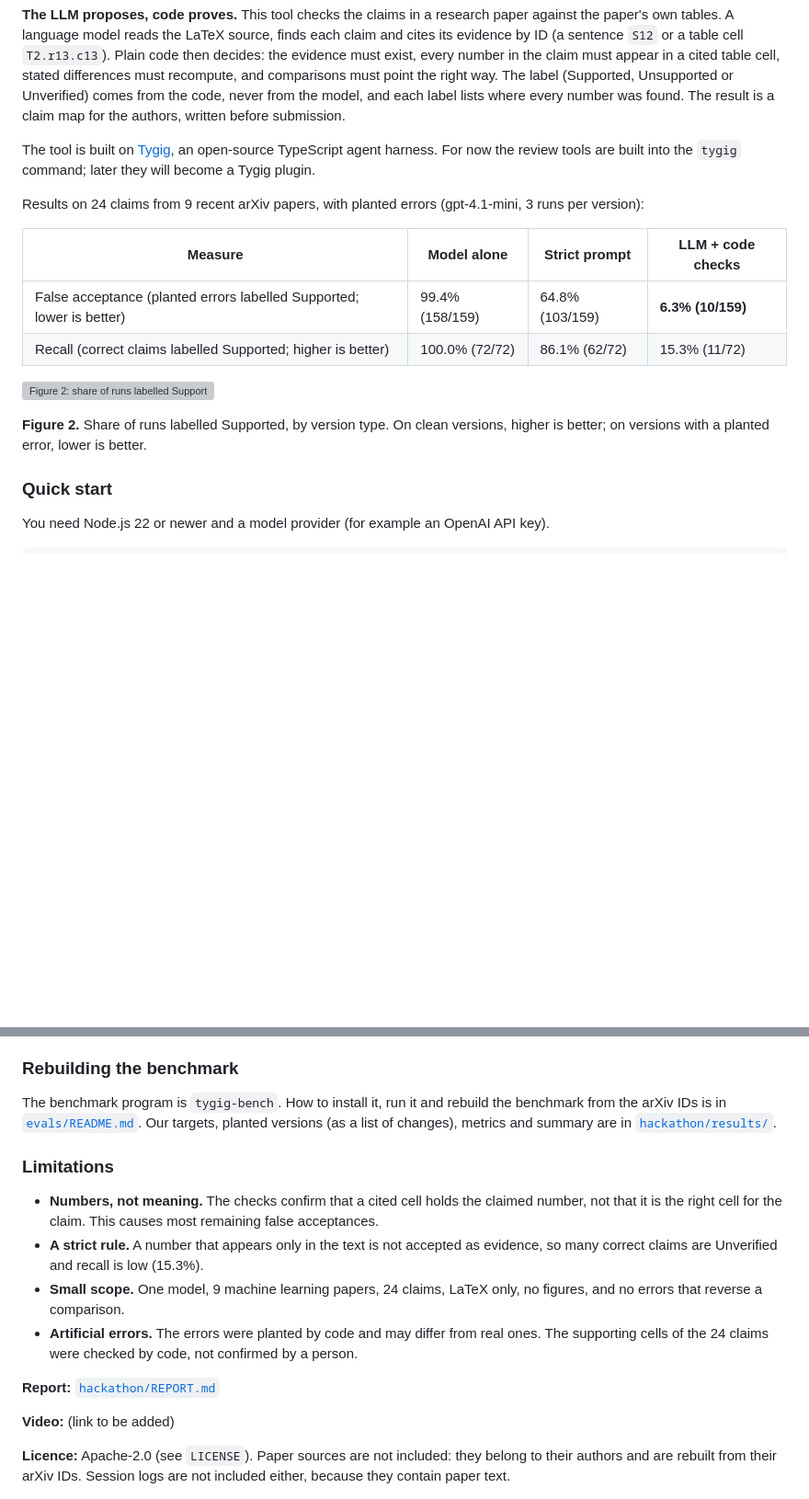
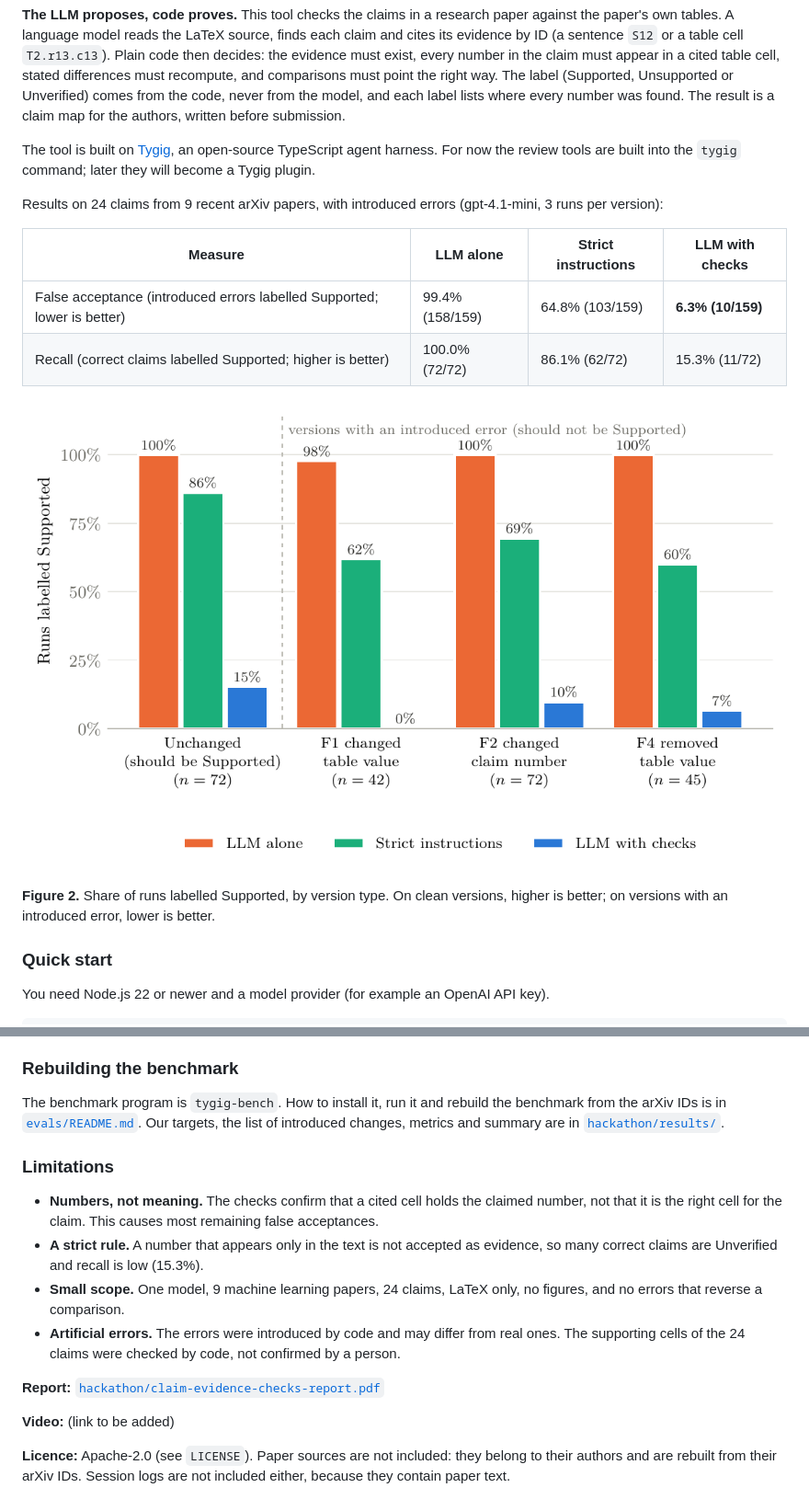
Before and after one commit to arnabfly/llm-proposes-code-proves, a Markdown page: README.md, 2 parts joined by grey strips. Shown at 92% size. GitHub-like rendering; pictures changed too: hackathon/figs/fig2-by-fault.png (added); blank space fills up the shorter version; grey boxes are pictures that could not be loaded.

Commit message:
Add report, figures and README update

```diff
--- a/README.md
+++ b/README.md
@@ -10,17 +10,17 @@ found. The result is a claim map for the authors, written before submission.
 The tool is built on [Tygig](#tygig), an open-source TypeScript agent harness. For now the review tools are built into
 the `tygig` command; later they will become a Tygig plugin.
 
-Results on 24 claims from 9 recent arXiv papers, with planted errors (gpt-4.1-mini, 3 runs per version):
+Results on 24 claims from 9 recent arXiv papers, with introduced errors (gpt-4.1-mini, 3 runs per version):
 
-| Measure | Model alone | Strict prompt | LLM + code checks |
+| Measure | LLM alone | Strict instructions | LLM with checks |
 |---|---|---|---|
-| False acceptance (planted errors labelled Supported; lower is better) | 99.4% (158/159) | 64.8% (103/159) | **6.3% (10/159)** |
+| False acceptance (introduced errors labelled Supported; lower is better) | 99.4% (158/159) | 64.8% (103/159) | **6.3% (10/159)** |
 | Recall (correct claims labelled Supported; higher is better) | 100.0% (72/72) | 86.1% (62/72) | 15.3% (11/72) |
 
 ![Figure 2: share of runs labelled Supported, by version type](hackathon/figs/fig2-by-fault.png)
 
 **Figure 2.** Share of runs labelled Supported, by version type. On clean versions, higher is better; on versions
-with a planted error, lower is better.
+with an introduced error, lower is better.
 
 ### Quick start
 
@@ -51,7 +51,7 @@ When the review is done, `claim-map.md` (for people) and `claim-map.json` (for p
 ### Rebuilding the benchmark
 
 The benchmark program is `tygig-bench`. How to install it, run it and rebuild the benchmark from the arXiv IDs is in
-[`evals/README.md`](evals/README.md). Our targets, planted versions (as a list of changes), metrics and summary are in
+[`evals/README.md`](evals/README.md). Our targets, the list of introduced changes, metrics and summary are in
 [`hackathon/results/`](hackathon/results/).
 
 ### Limitations
@@ -62,10 +62,10 @@ The benchmark program is `tygig-bench`. How to install it, run it and rebuild th
   Unverified and recall is low (15.3%).
 - **Small scope.** One model, 9 machine learning papers, 24 claims, LaTeX only, no figures, and no errors that reverse
   a comparison.
-- **Artificial errors.** The errors were planted by code and may differ from real ones. The supporting cells of the
+- **Artificial errors.** The errors were introduced by code and may differ from real ones. The supporting cells of the
   24 claims were checked by code, not confirmed by a person.
 
-**Report:** [`hackathon/REPORT.md`](hackathon/REPORT.md)
+**Report:** [`hackathon/claim-evidence-checks-report.pdf`](hackathon/claim-evidence-checks-report.pdf)
 
 **Video:** (link to be added)
 
```
Also changed, not shown: hackathon/figs/fig1-method.png (added), hackathon/figs/fig3-tradeoff.png (added), 2 other files.
